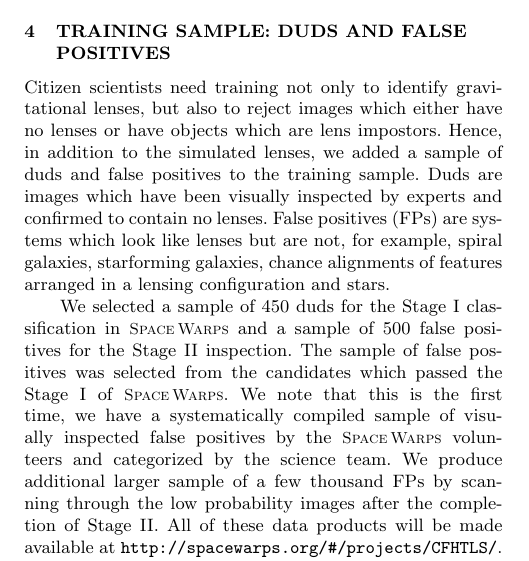
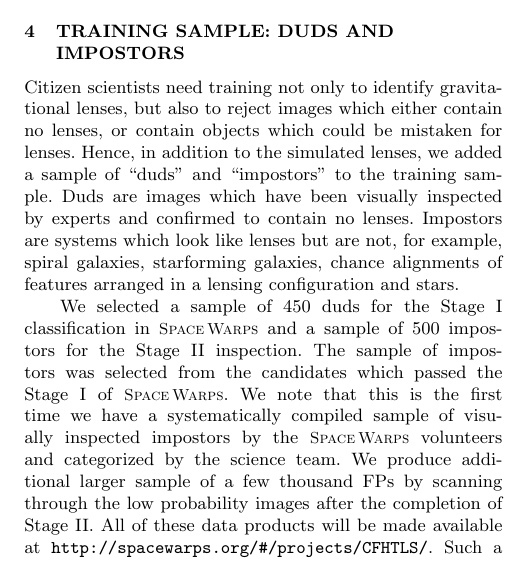
Before and after one commit to drphilmarshall/SpaceWarps, a LaTeX paper (doc/sw-cfhtls.tex): part of one column of page 8 of 24, cut so that both start at the same text. Compiled offline with pdfLaTeX; a LaTeX package or settings file that is missing is left out.

Commit message:
Renamed FPs as impostors, to avoid confusion with false positives arising from the search. We should have been calling the Stage 2 duds impostors from the start! The term false positive should be reserved for one of the *outputs* of a search. #203

```diff
--- a/doc/sw-cfhtls.tex
+++ b/doc/sw-cfhtls.tex
@@ -782,24 +782,24 @@ are very bright.}
 
 % % % % % % % % % % % % % % % % % % % % % % % % % % % % % % % % % % % % % % %
 
-\section{Training sample: Duds and False positives}
+\section{Training sample: Duds and Impostors}
 \label{sec:dfp}
 
 Citizen scientists need training not only to identify gravitational
-lenses, but also to reject images which either have no lenses or have
-objects which are lens impostors. Hence, in addition to the simulated
-lenses, we added a sample of duds and false positives to the training
+lenses, but also to reject images which either contain no lenses, or contain
+objects which could be mistaken for lenses. Hence, in addition to the simulated
+lenses, we added a sample of ``duds'' and ``impostors'' to the training
 sample. Duds are images which have been visually inspected by experts
-and confirmed to contain no lenses. False positives (FPs) are systems
+and confirmed to contain no lenses. Impostors are systems
 which look like lenses but are not, for example, spiral galaxies,
 starforming galaxies, chance alignments of features arranged in a
 lensing configuration and stars.
 
 We selected a sample of 450 duds for the \StageOne classification in \sw
-and a sample of 500 false positives for the \StageTwo inspection. The
-sample of false positives was selected from the candidates which passed
-the \StageOne of \sw. We note that this is the first time, we have a
-systematically compiled sample of visually inspected false positives by
+and a sample of 500 impostors for the \StageTwo inspection. The
+sample of impostors was selected from the candidates which passed
+the \StageOne of \sw. We note that this is the first time we have a
+systematically compiled sample of visually inspected impostors by
 the \sw volunteers and categorized by the science team. We produce
 additional larger sample of a few thousand FPs by scanning through the
 low probability images after the completion of \StageTwo. All of these
```
Also changed, not shown: doc/sw-cfhtls.pdf, doc/sw-cfhtls.tex (2 more changed lines).
